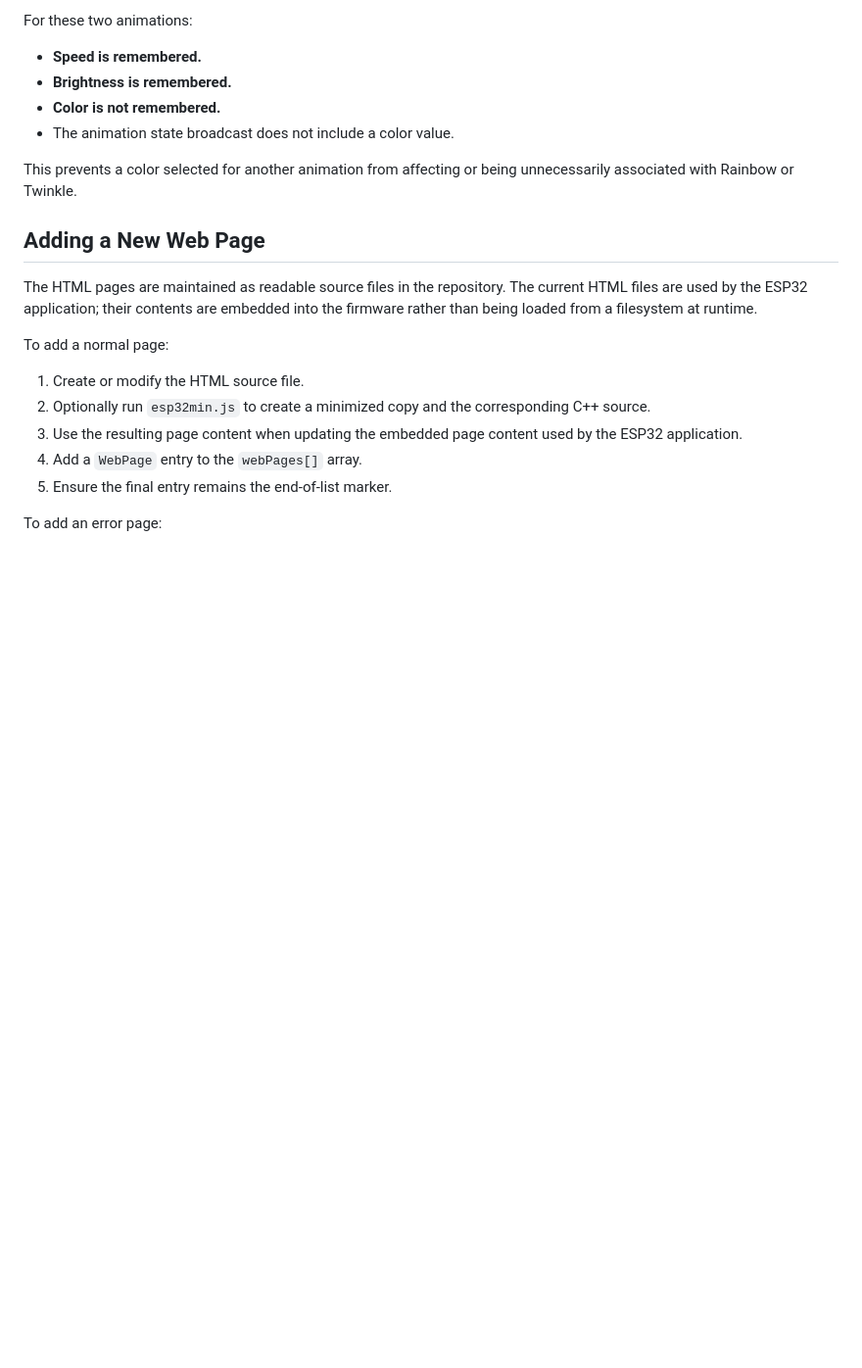
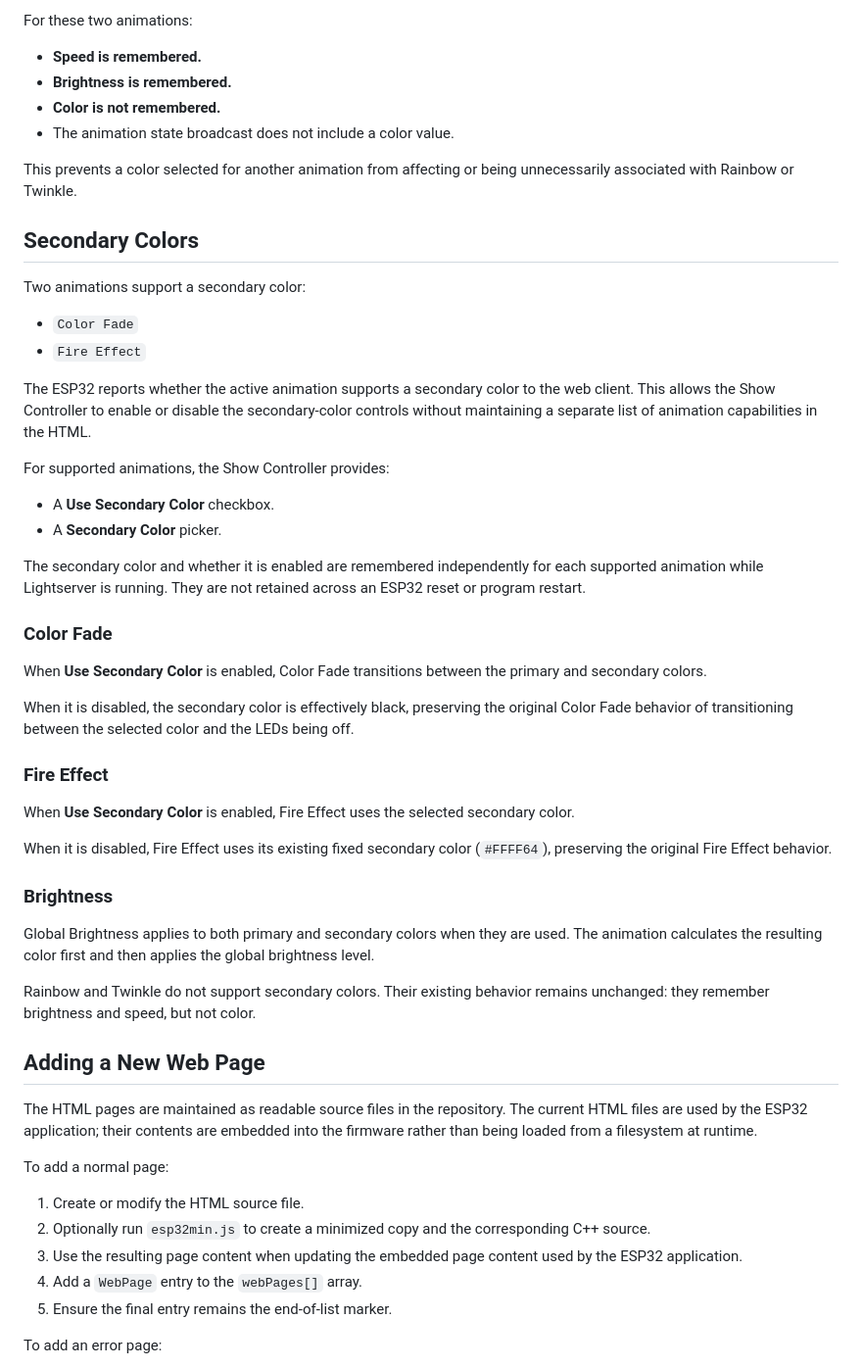
Before and after one commit to jxmot/lightserver, a Markdown page: README.md, the part around the change. Shown at 98% size. GitHub-like rendering; blank space fills up the shorter version.

Commit message:
README update, secondary colors

```diff
--- a/README.md
+++ b/README.md
@@ -640,6 +640,40 @@ For these two animations:
 
 This prevents a color selected for another animation from affecting or being unnecessarily associated with Rainbow or Twinkle.
 
+## Secondary Colors
+
+Two animations support a secondary color:
+
+- `Color Fade`
+- `Fire Effect`
+
+The ESP32 reports whether the active animation supports a secondary color to the web client. This allows the Show Controller to enable or disable the secondary-color controls without maintaining a separate list of animation capabilities in the HTML.
+
+For supported animations, the Show Controller provides:
+
+- A **Use Secondary Color** checkbox.
+- A **Secondary Color** picker.
+
+The secondary color and whether it is enabled are remembered independently for each supported animation while Lightserver is running. They are not retained across an ESP32 reset or program restart.
+
+### Color Fade
+
+When **Use Secondary Color** is enabled, Color Fade transitions between the primary and secondary colors.
+
+When it is disabled, the secondary color is effectively black, preserving the original Color Fade behavior of transitioning between the selected color and the LEDs being off.
+
+### Fire Effect
+
+When **Use Secondary Color** is enabled, Fire Effect uses the selected secondary color.
+
+When it is disabled, Fire Effect uses its existing fixed secondary color (`#FFFF64`), preserving the original Fire Effect behavior.
+
+### Brightness
+
+Global Brightness applies to both primary and secondary colors when they are used. The animation calculates the resulting color first and then applies the global brightness level.
+
+Rainbow and Twinkle do not support secondary colors. Their existing behavior remains unchanged: they remember brightness and speed, but not color.
+
 ## Adding a New Web Page
 
 The HTML pages are maintained as readable source files in the repository. The current HTML files are used by the ESP32 application; their contents are embedded into the firmware rather than being loaded from a filesystem at runtime.
```
